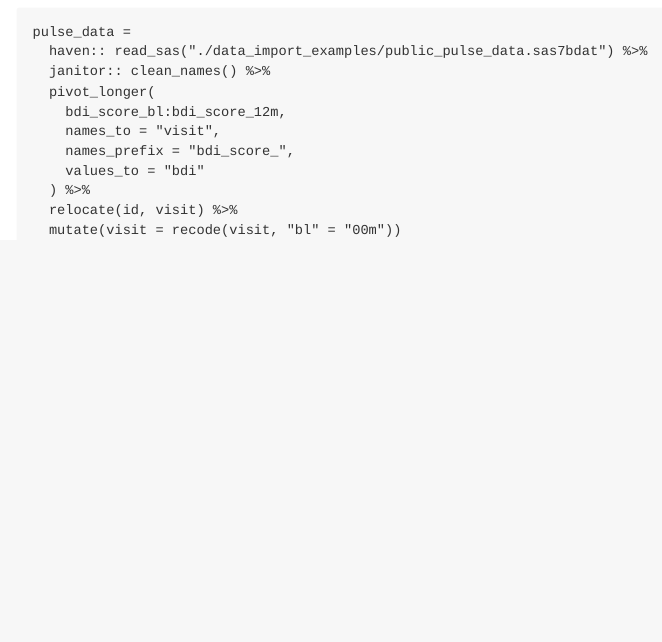
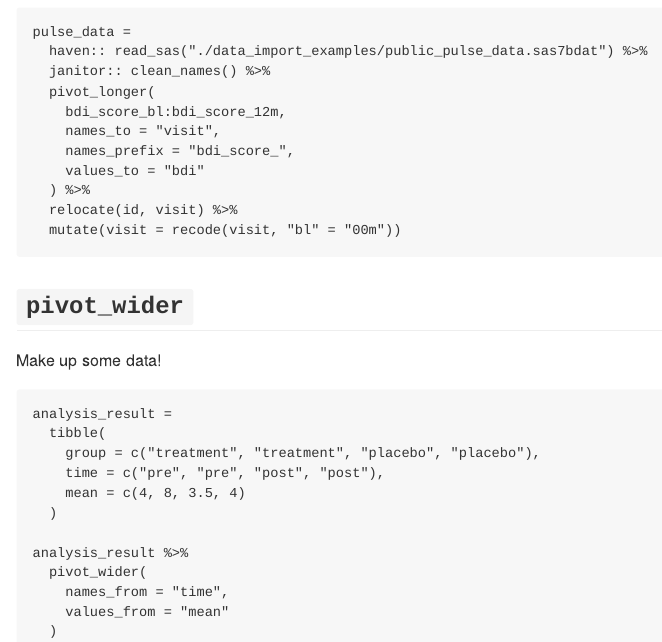
Before and after one commit to mtebben-bot/data_wrangling_i, an R Markdown document (tidydata.Rmd): the page in a window 1100 px wide, from 710 px down. The pictures show the output file tidydata.md that the author committed with the source, drawn offline in the style of GitHub.

Commit message:
pivot wider

````diff
--- a/tidydata.Rmd
+++ b/tidydata.Rmd
@@ -48,3 +48,22 @@ pulse_data =
   relocate(id, visit) %>%
   mutate(visit = recode(visit, "bl" = "00m"))
 ```
+
+## `pivot_wider`
+
+Make up some data!
+
+```{r_pivot_wider}
+analysis_result =
+  tibble(
+    group = c("treatment", "treatment", "placebo", "placebo"),
+    time = c("pre", "pre", "post", "post"),
+    mean = c(4, 8, 3.5, 4)
+  )
+
+analysis_result %>%
+  pivot_wider(
+    names_from = "time",
+    values_from = "mean"
+  )
+```
````
Also changed, not shown: tidydata.md.
